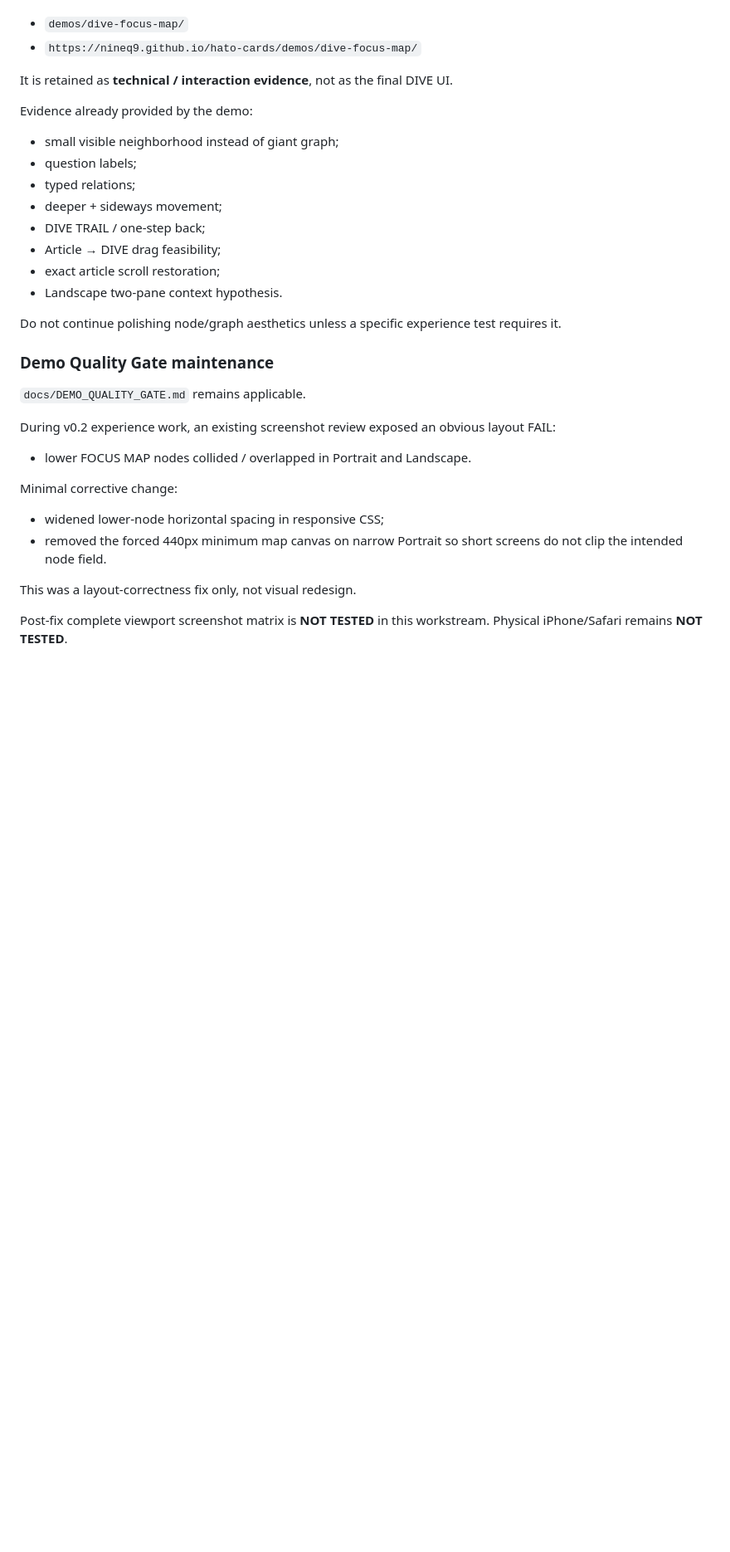
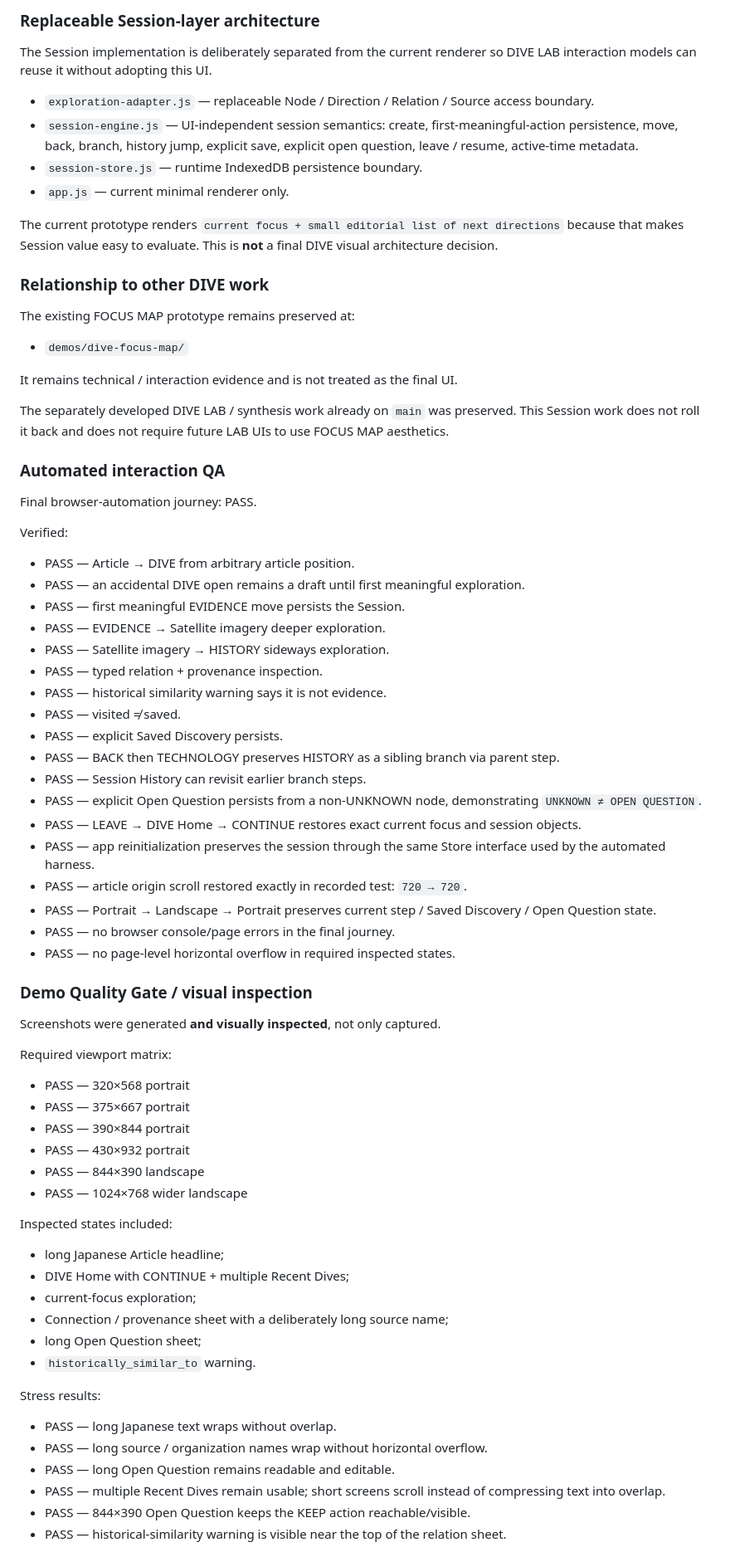
Before and after one commit to nineq9/hato-cards, a Markdown page: docs/status/DIVE.md, the part around one of its changes. Shown at 83% size. GitHub-like rendering; blank space fills up the shorter version.

Commit message:
Record DIVE session v0.2 prototype QA and review status

```diff
--- a/docs/status/DIVE.md
+++ b/docs/status/DIVE.md
@@ -32,31 +51,68 @@ The existing prototype remains at:
+### Replaceable Session-layer architecture
+The Session implementation is deliberately separated from the current renderer so DIVE LAB interaction models can reuse it without adopting this UI.
+
+- `exploration-adapter.js` — replaceable Node / Direction / Relation / Source access boundary.
+- `session-engine.js` — UI-independent session semantics: create, first-meaningful-action persistence, move, back, branch, history jump, explicit save, explicit open question, leave / resume, active-time metadata.
+- `session-store.js` — runtime IndexedDB persistence boundary.
+- `app.js` — current minimal renderer only.
+
+The current prototype renders `current focus + small editorial list of next directions` because that makes Session value easy to evaluate. This is **not** a final DIVE visual architecture decision.
+
+### Relationship to other DIVE work
+The existing FOCUS MAP prototype remains preserved at:
 - `demos/dive-focus-map/`
-- `https://nineq9.github.io/hato-cards/demos/dive-focus-map/`
 
-It is retained as **technical / interaction evidence**, not as the final DIVE UI.
+It remains technical / interaction evidence and is not treated as the final UI.
 
-Evidence already provided by the demo:
-- small visible neighborhood instead of giant graph;
-- question labels;
-- typed relations;
-- deeper + sideways movement;
-- DIVE TRAIL / one-step back;
-- Article → DIVE drag feasibility;
-- exact article scroll restoration;
-- Landscape two-pane context hypothesis.
+The separately developed DIVE LAB / synthesis work already on `main` was preserved. This Session work does not roll it back and does not require future LAB UIs to use FOCUS MAP aesthetics.
 
-Do not continue polishing node/graph aesthetics unless a specific experience test requires it.
+### Automated interaction QA
+Final browser-automation journey: PASS.
 
-### Demo Quality Gate maintenance
-`docs/DEMO_QUALITY_GATE.md` remains applicable.
+Verified:
+- PASS — Article → DIVE from arbitrary article position.
+- PASS — an accidental DIVE open remains a draft until first meaningful exploration.
+- PASS — first meaningful EVIDENCE move persists the Session.
+- PASS — EVIDENCE → Satellite imagery deeper exploration.
+- PASS — Satellite imagery → HISTORY sideways exploration.
+- PASS — typed relation + provenance inspection.
+- PASS — historical similarity warning says it is not evidence.
+- PASS — visited ≠ saved.
+- PASS — explicit Saved Discovery persists.
+- PASS — BACK then TECHNOLOGY preserves HISTORY as a sibling branch via parent step.
+- PASS — Session History can revisit earlier branch steps.
+- PASS — explicit Open Question persists from a non-UNKNOWN node, demonstrating `UNKNOWN ≠ OPEN QUESTION`.
+- PASS — LEAVE → DIVE Home → CONTINUE restores exact current focus and session objects.
+- PASS — app reinitialization preserves the session through the same Store interface used by the automated harness.
+- PASS — article origin scroll restored exactly in recorded test: `720 → 720`.
+- PASS — Portrait → Landscape → Portrait preserves current step / Saved Discovery / Open Question state.
+- PASS — no browser console/page errors in the final journey.
+- PASS — no page-level horizontal overflow in required inspected states.
 
-During v0.2 experience work, an existing screenshot review exposed an obvious layout FAIL:
-- lower FOCUS MAP nodes collided / overlapped in Portrait and Landscape.
+### Demo Quality Gate / visual inspection
+Screenshots were generated **and visually inspected**, not only captured.
 
-Minimal corrective change:
-- widened lower-node horizontal spacing in responsive CSS;
-- removed the forced 440px minimum map canvas on narrow Portrait so short screens do not clip the intended node field.
+Required viewport matrix:
+- PASS — 320×568 portrait
+- PASS — 375×667 portrait
+- PASS — 390×844 portrait
+- PASS — 430×932 portrait
+- PASS — 844×390 landscape
+- PASS — 1024×768 wider landscape
 
-This was a layout-correctness fix only, not visual redesign.
+Inspected states included:
+- long Japanese Article headline;
+- DIVE Home with CONTINUE + multiple Recent Dives;
+- current-focus exploration;
+- Connection / provenance sheet with a deliberately long source name;
+- long Open Question sheet;
+- `historically_similar_to` warning.
 
-Post-fix complete viewport screenshot matrix is **NOT TESTED** in this workstream. Physical iPhone/Safari remains **NOT TESTED**.
+Stress results:
+- PASS — long Japanese text wraps without overlap.
+- PASS — long source / organization names wrap without horizontal overflow.
+- PASS — long Open Question remains readable and editable.
+- PASS — multiple Recent Dives remain usable; short screens scroll instead of compressing text into overlap.
+- PASS — 844×390 Open Question keeps the KEEP action reachable/visible.
+- PASS — historical-similarity warning is visible near the top of the relation sheet.
 
```
Also changed, not shown: other parts of docs/status/DIVE.md (+87 -78 lines).
